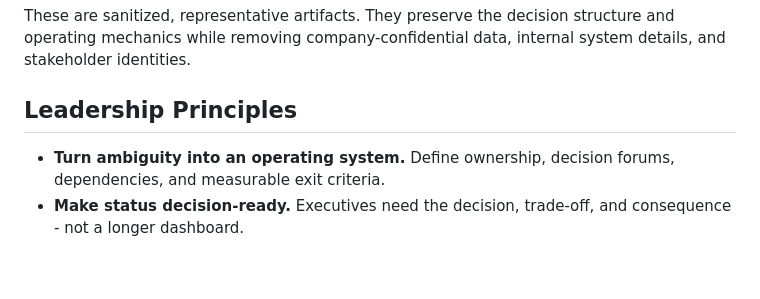
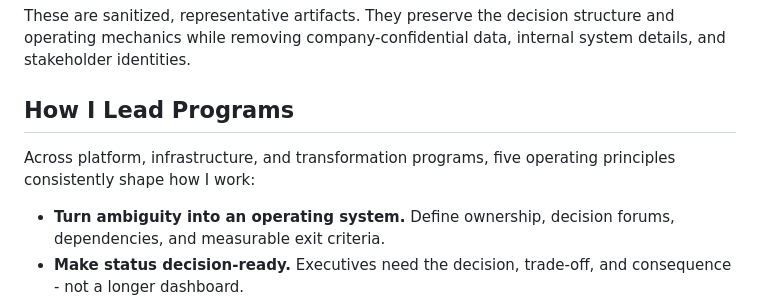
Before and after one commit to varunbedi4u-TPM/github-portfolio-TPM, a Markdown page: README.md, the part around the change. Drawn GitHub-style; blank space fills up the shorter version.

Commit message:
Refine program leadership framing

```diff
--- a/README.md
+++ b/README.md
@@ -33,7 +33,9 @@ Each case study is designed for a two-minute read: the business problem, my mand
 
 These are sanitized, representative artifacts. They preserve the decision structure and operating mechanics while removing company-confidential data, internal system details, and stakeholder identities.
 
-## Leadership Principles
+## How I Lead Programs
+
+Across platform, infrastructure, and transformation programs, five operating principles consistently shape how I work:
 
 - **Turn ambiguity into an operating system.** Define ownership, decision forums, dependencies, and measurable exit criteria.
 - **Make status decision-ready.** Executives need the decision, trade-off, and consequence - not a longer dashboard.
```
